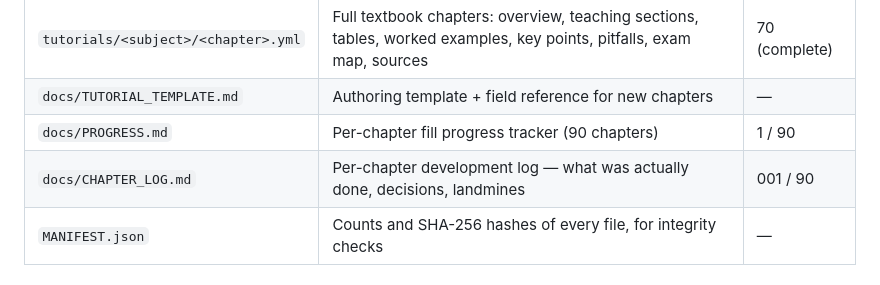
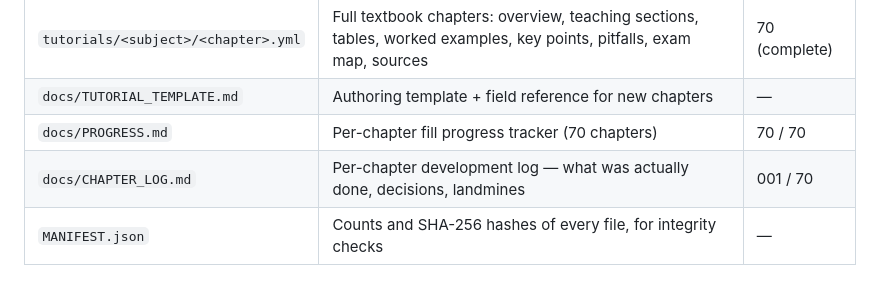
Before and after one commit to brentwong-kiel1997/NMAT_MCAT_PREP, a Markdown page: content/README.md, the part around the change. Rendered like a GitHub page.

Commit message:
content/README: remaining 90 refs → 70

```diff
--- a/content/README.md
+++ b/content/README.md
@@ -27,8 +27,8 @@ the single source of truth — there is no generated artifact to keep in sync.
 | `materials/checklists.yml` | Exam-day and study checklists | 3 lists |
 | `tutorials/<subject>/<chapter>.yml` | Full textbook chapters: overview, teaching sections, tables, worked examples, key points, pitfalls, exam map, sources | 70 (complete) |
 | `docs/TUTORIAL_TEMPLATE.md` | Authoring template + field reference for new chapters | — |
-| `docs/PROGRESS.md` | Per-chapter fill progress tracker (90 chapters) | 1 / 90 |
-| `docs/CHAPTER_LOG.md` | Per-chapter development log — what was actually done, decisions, landmines | 001 / 90 |
+| `docs/PROGRESS.md` | Per-chapter fill progress tracker (70 chapters) | 70 / 70 |
+| `docs/CHAPTER_LOG.md` | Per-chapter development log — what was actually done, decisions, landmines | 001 / 70 |
 | `MANIFEST.json` | Counts and SHA-256 hashes of every file, for integrity checks | — |
 
 ## Editing rules
```
